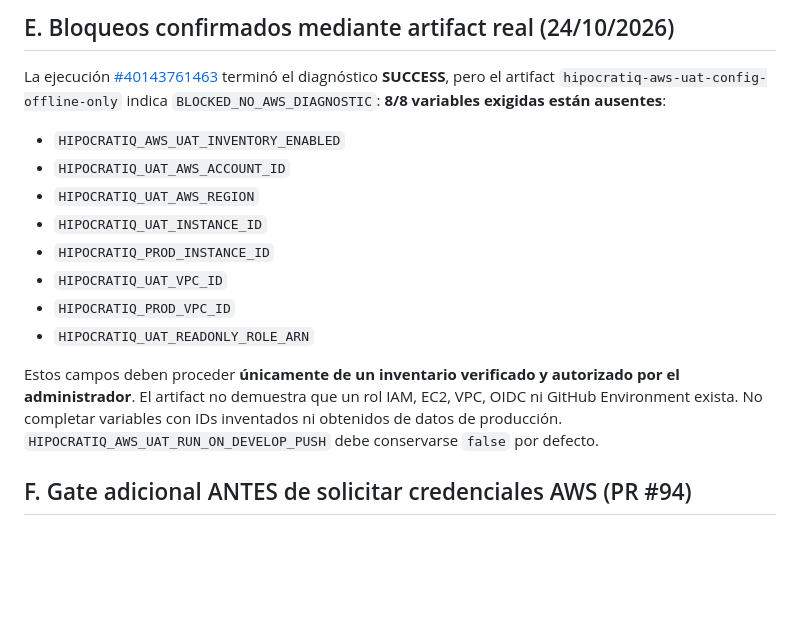
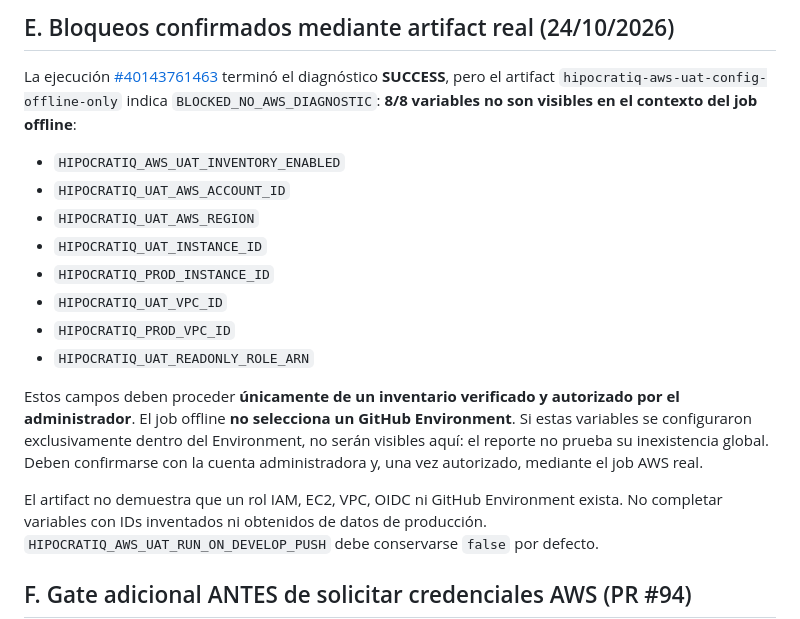
Before and after one commit to VaftecPeru/Hipocratiq_backend, a Markdown page: docs/releases/2026-10-24-aws-uat-actions-diagnostic-plan.md, the part around the change. Rendered like a GitHub page; blank space fills up the shorter version.

Commit message:
docs(uat): precisar scope del job diagnóstico frente a variables de Environment

```diff
--- a/docs/releases/2026-10-24-aws-uat-actions-diagnostic-plan.md
+++ b/docs/releases/2026-10-24-aws-uat-actions-diagnostic-plan.md
@@ -76,7 +76,7 @@ El script AWS solo ejecuta `sts:GetCallerIdentity`, `ec2:DescribeInstances`, `ec
 La ejecución [#40143761463](https://github.com/VaftecPeru/Hipocratiq_backend/actions/runs/40143761463)
 terminó el diagnóstico **SUCCESS**, pero el artifact
 `hipocratiq-aws-uat-config-offline-only` indica
-`BLOCKED_NO_AWS_DIAGNOSTIC`: **8/8 variables exigidas están ausentes**:
+`BLOCKED_NO_AWS_DIAGNOSTIC`: **8/8 variables no son visibles en el contexto del job offline**:
 
 - `HIPOCRATIQ_AWS_UAT_INVENTORY_ENABLED`
 - `HIPOCRATIQ_UAT_AWS_ACCOUNT_ID`
@@ -88,6 +88,11 @@ terminó el diagnóstico **SUCCESS**, pero el artifact
 - `HIPOCRATIQ_UAT_READONLY_ROLE_ARN`
 
 Estos campos deben proceder **únicamente de un inventario verificado y autorizado por el administrador**.
+El job offline **no selecciona un GitHub Environment**. Si estas variables se
+configuraron exclusivamente dentro del Environment, no serán visibles aquí:
+el reporte no prueba su inexistencia global. Deben confirmarse con la cuenta
+administradora y, una vez autorizado, mediante el job AWS real.
+
 El artifact no demuestra que un rol IAM, EC2, VPC, OIDC ni GitHub Environment
 exista. No completar variables con IDs inventados ni obtenidos de datos de producción.
 `HIPOCRATIQ_AWS_UAT_RUN_ON_DEVELOP_PUSH` debe conservarse `false` por defecto.
```
